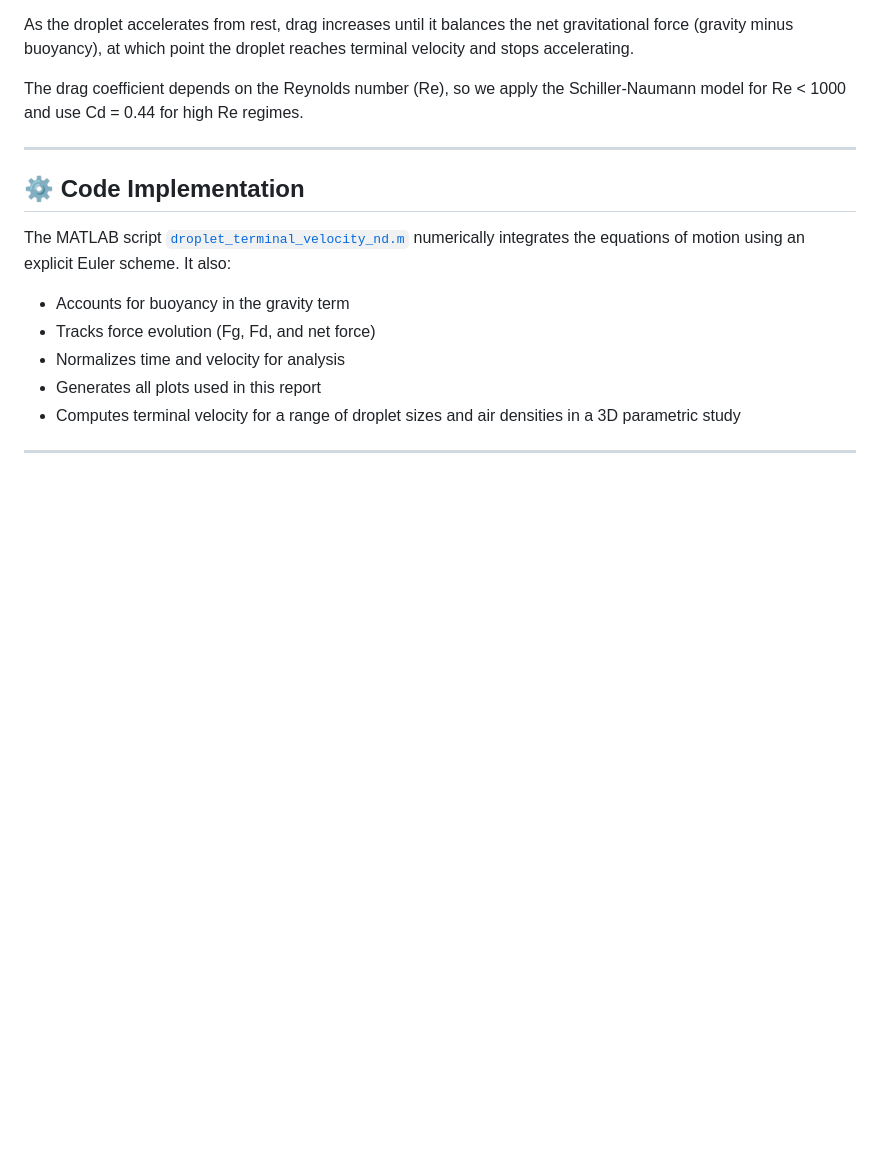
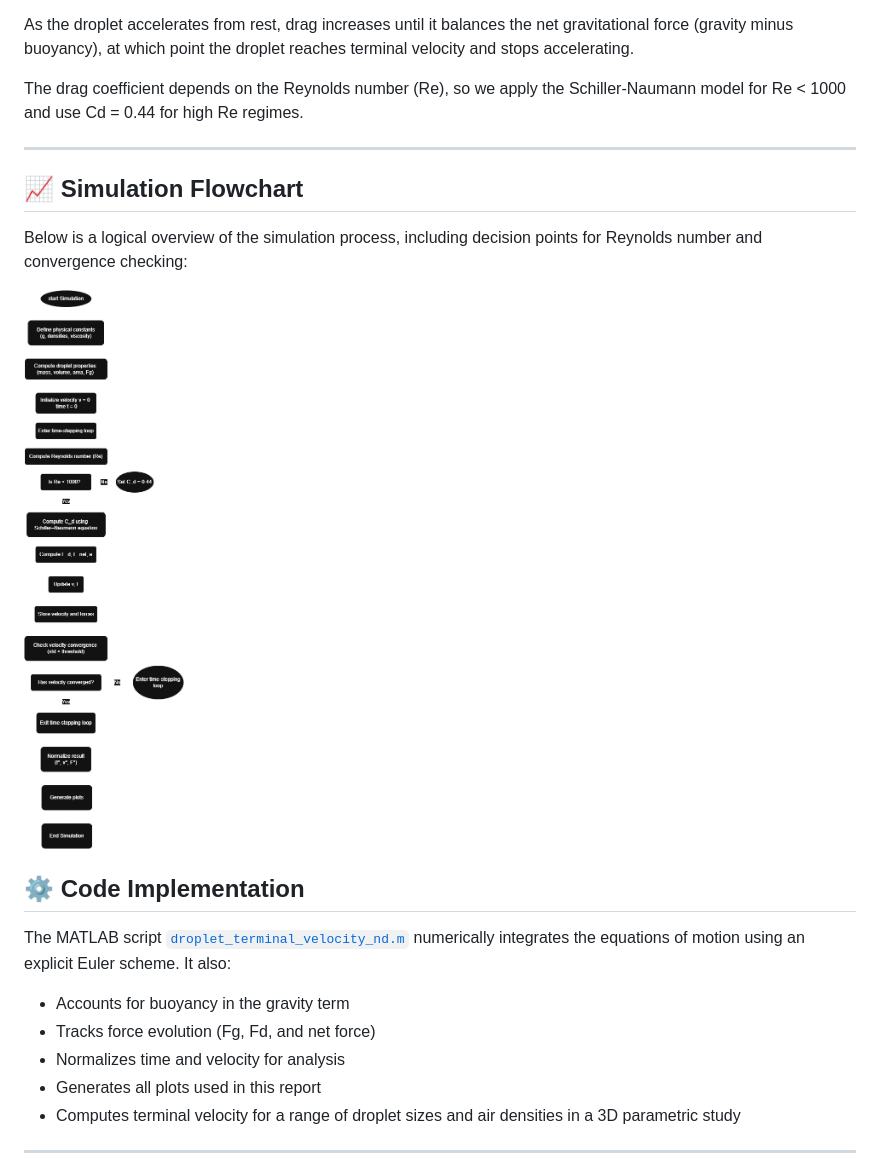
Before and after one commit to DRDA33682001/Matlab-Projects, a Markdown page: droplet-terminal-velocity/REPORT.md, the part around the change. GitHub-like rendering; blank space fills up the shorter version.

```diff
--- a/droplet-terminal-velocity/REPORT.md
+++ b/droplet-terminal-velocity/REPORT.md
@@ -53,6 +53,11 @@ As the droplet accelerates from rest, drag increases until it balances the net g
 The drag coefficient depends on the Reynolds number (Re), so we apply the Schiller-Naumann model for Re < 1000 and use Cd = 0.44 for high Re regimes.
 
 ---
+## 📈 Simulation Flowchart
+
+Below is a logical overview of the simulation process, including decision points for Reynolds number and convergence checking:
+
+![Simulation Flowchart](./droplet_terminal_velocity_nd.png)
 
 ## ⚙️ Code Implementation
 
```
